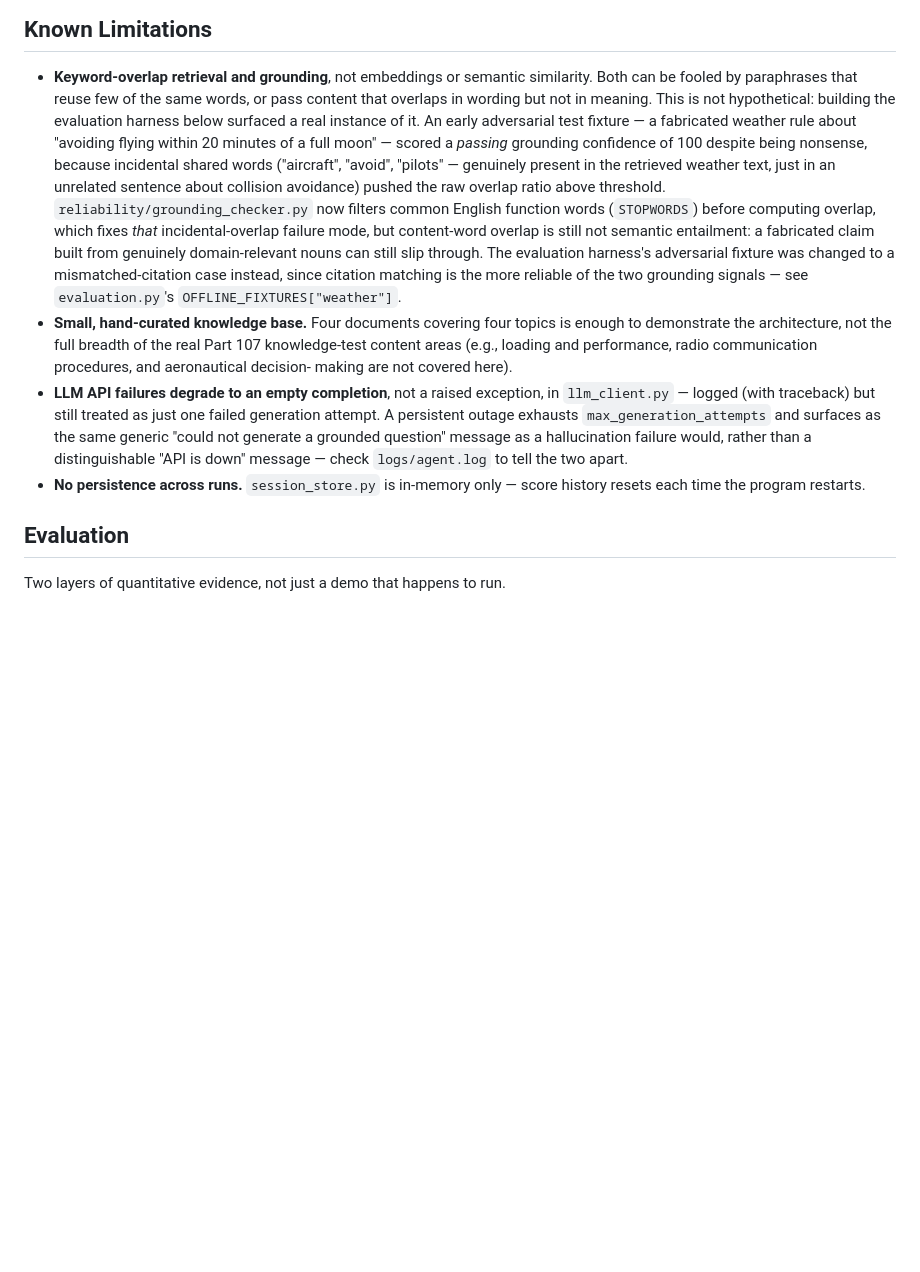
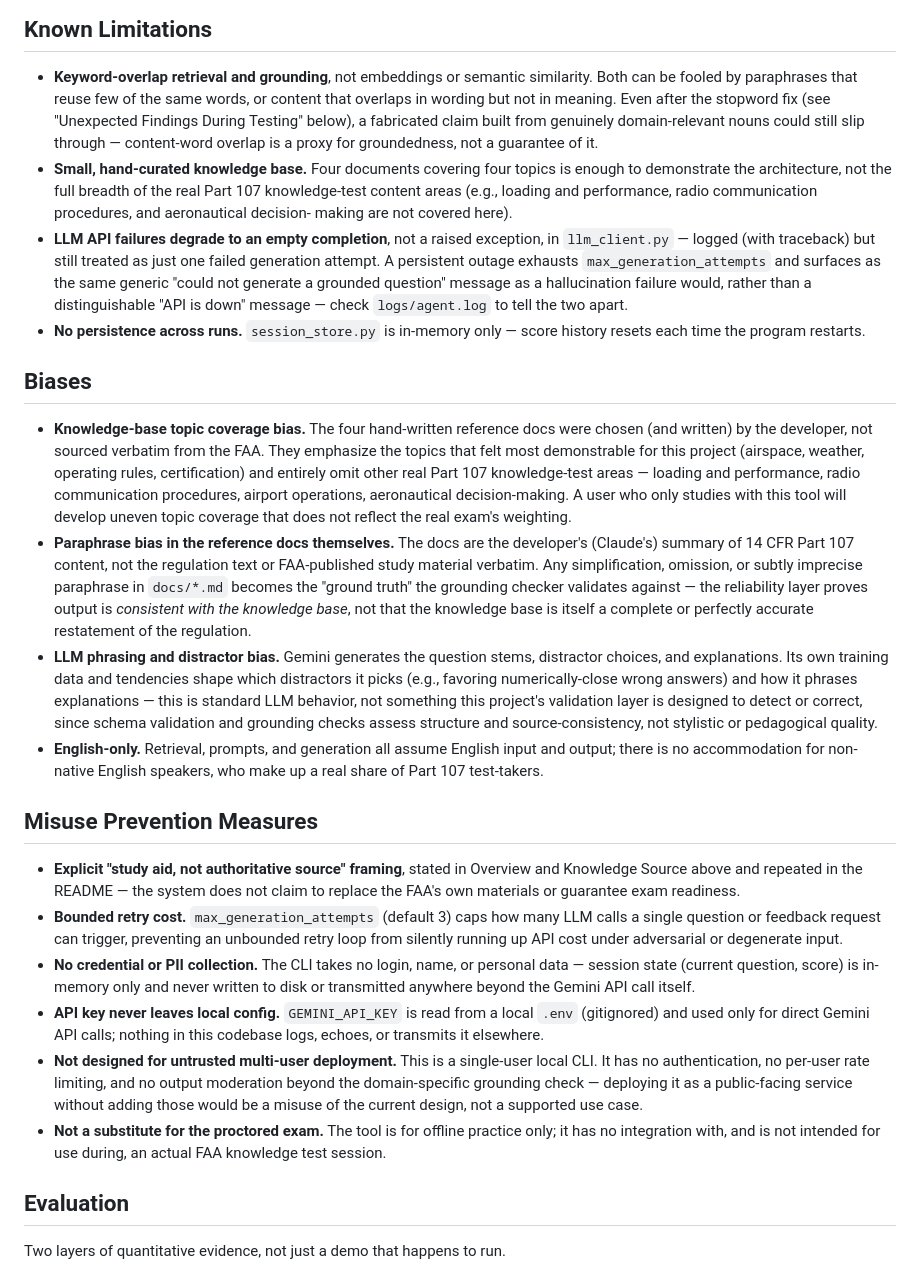
Before and after one commit to ReasonablePhantom/applied-ai-system-project, a Markdown page: model_card.md, the part around one of its changes. GitHub-like rendering; blank space fills up the shorter version.

Commit message:
docs: add biases, misuse-prevention, and unexpected-findings sections to model card
- Biases: knowledge-base topic coverage bias (four hand-picked topics,
  real exam has more), paraphrase bias in the hand-written reference
  docs (not verbatim FAA text), LLM phrasing/distractor bias, English-only.
- Misuse Prevention Measures: study-aid framing, bounded retry cost,
  no credential/PII collection, API key never leaves local config,
  explicitly not designed for untrusted multi-user deployment, not a
  substitute for the proctored exam.
- Unexpected Findings During Testing: the full account of the
  grounding-checker stopword bug - what was expected, what actually
  happened (a fabricated claim scored 100/100 "grounded"), root cause,
  why it matters (adversarial testing caught what unit tests and code
  review didn't), the fix, and what the fix does not solve.

Co-Authored-By: Claude Sonnet 5 <noreply@anthropic.com>

```diff
--- a/model_card.md
+++ b/model_card.md
@@ -110,22 +110,11 @@ attempt.
 
 - **Keyword-overlap retrieval and grounding**, not embeddings or semantic
   similarity. Both can be fooled by paraphrases that reuse few of the same
-  words, or pass content that overlaps in wording but not in meaning. This
-  is not hypothetical: building the evaluation harness below surfaced a real
-  instance of it. An early adversarial test fixture — a fabricated weather
-  rule about "avoiding flying within 20 minutes of a full moon" — scored a
-  *passing* grounding confidence of 100 despite being nonsense, because
-  incidental shared words ("aircraft", "avoid", "pilots" — genuinely present
-  in the retrieved weather text, just in an unrelated sentence about
-  collision avoidance) pushed the raw overlap ratio above threshold.
-  `reliability/grounding_checker.py` now filters common English function
-  words (`STOPWORDS`) before computing overlap, which fixes *that*
-  incidental-overlap failure mode, but content-word overlap is still not
-  semantic entailment: a fabricated claim built from genuinely
-  domain-relevant nouns can still slip through. The evaluation harness's
-  adversarial fixture was changed to a mismatched-citation case instead,
-  since citation matching is the more reliable of the two grounding
-  signals — see `evaluation.py`'s `OFFLINE_FIXTURES["weather"]`.
+  words, or content that overlaps in wording but not in meaning. Even after
+  the stopword fix (see "Unexpected Findings During Testing" below), a
+  fabricated claim built from genuinely domain-relevant nouns could still
+  slip through — content-word overlap is a proxy for groundedness, not a
+  guarantee of it.
 - **Small, hand-curated knowledge base.** Four documents covering four
   topics is enough to demonstrate the architecture, not the full breadth of
   the real Part 107 knowledge-test content areas (e.g., loading and
@@ -140,6 +129,63 @@ attempt.
   `logs/agent.log` to tell the two apart.
 - **No persistence across runs.** `session_store.py` is in-memory only —
   score history resets each time the program restarts.
+
+## Biases
+
+- **Knowledge-base topic coverage bias.** The four hand-written reference
+  docs were chosen (and written) by the developer, not sourced verbatim
+  from the FAA. They emphasize the topics that felt most demonstrable for
+  this project (airspace, weather, operating rules, certification) and
+  entirely omit other real Part 107 knowledge-test areas — loading and
+  performance, radio communication procedures, airport operations,
+  aeronautical decision-making. A user who only studies with this tool will
+  develop uneven topic coverage that does not reflect the real exam's
+  weighting.
+- **Paraphrase bias in the reference docs themselves.** The docs are the
+  developer's (Claude's) summary of 14 CFR Part 107 content, not the
+  regulation text or FAA-published study material verbatim. Any
+  simplification, omission, or subtly imprecise paraphrase in
+  `docs/*.md` becomes the "ground truth" the grounding checker validates
+  against — the reliability layer proves output is *consistent with the
+  knowledge base*, not that the knowledge base is itself a complete or
+  perfectly accurate restatement of the regulation.
+- **LLM phrasing and distractor bias.** Gemini generates the question
+  stems, distractor choices, and explanations. Its own training data and
+  tendencies shape which distractors it picks (e.g., favoring
+  numerically-close wrong answers) and how it phrases explanations — this
+  is standard LLM behavior, not something this project's validation layer
+  is designed to detect or correct, since schema validation and grounding
+  checks assess structure and source-consistency, not stylistic or
+  pedagogical quality.
+- **English-only.** Retrieval, prompts, and generation all assume English
+  input and output; there is no accommodation for non-native English
+  speakers, who make up a real share of Part 107 test-takers.
+
+## Misuse Prevention Measures
+
+- **Explicit "study aid, not authoritative source" framing**, stated in
+  Overview and Knowledge Source above and repeated in the README — the
+  system does not claim to replace the FAA's own materials or guarantee
+  exam readiness.
+- **Bounded retry cost.** `max_generation_attempts` (default 3) caps how
+  many LLM calls a single question or feedback request can trigger,
+  preventing an unbounded retry loop from silently running up API cost
+  under adversarial or degenerate input.
+- **No credential or PII collection.** The CLI takes no login, name, or
+  personal data — session state (current question, score) is in-memory
+  only and never written to disk or transmitted anywhere beyond the Gemini
+  API call itself.
+- **API key never leaves local config.** `GEMINI_API_KEY` is read from a
+  local `.env` (gitignored) and used only for direct Gemini API calls; nothing
+  in this codebase logs, echoes, or transmits it elsewhere.
+- **Not designed for untrusted multi-user deployment.** This is a
+  single-user local CLI. It has no authentication, no per-user rate
+  limiting, and no output moderation beyond the domain-specific grounding
+  check — deploying it as a public-facing service without adding those
+  would be a misuse of the current design, not a supported use case.
+- **Not a substitute for the proctored exam.** The tool is for offline
+  practice only; it has no integration with, and is not intended for use
+  during, an actual FAA knowledge test session.
 
 ## Evaluation
 
```
Also changed, not shown: other parts of model_card.md (+45 -0 lines).
